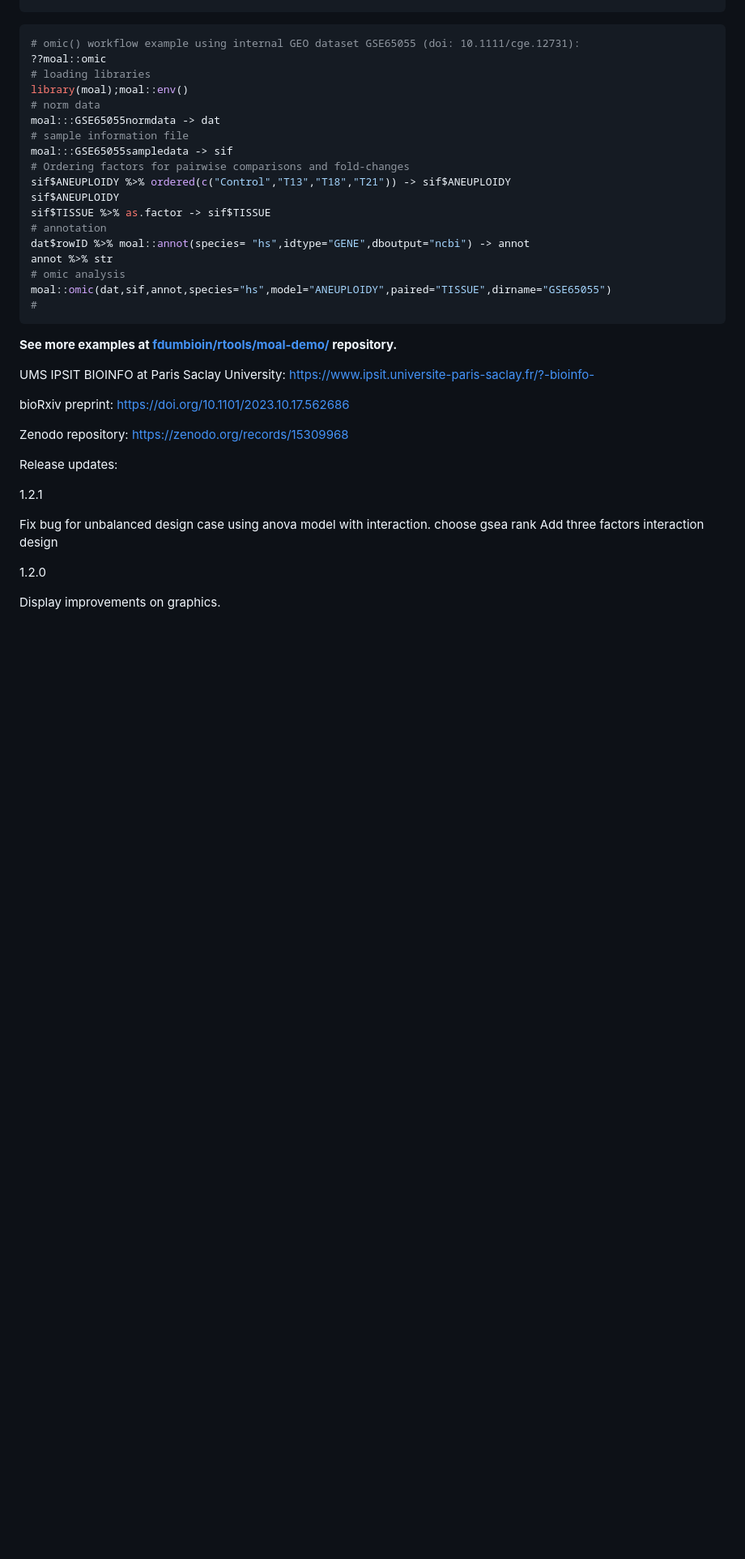
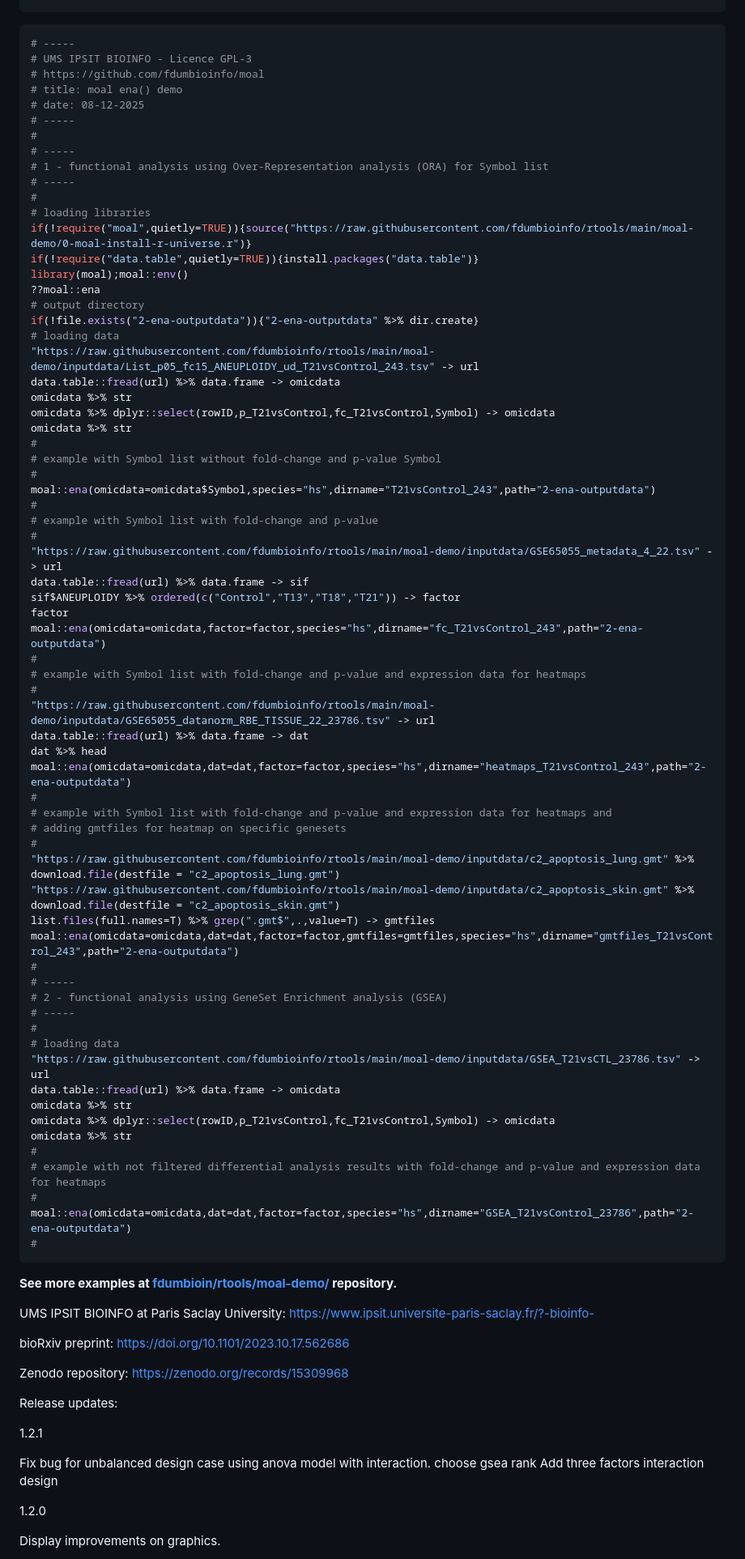
Before and after one commit to fdumbioinfo/moal, a Markdown page: README.md, the part around the change printed below. Shown: that part at 81% size. Drawn GitHub-style; blank space fills up the shorter version.

````diff
--- a/README.md
+++ b/README.md
@@ -33,23 +40,72 @@ if(!require("moal",quietly=TRUE)){install.packages("moal",repos=c("https://fdumb
 
 
 ```r
-# omic() workflow example using internal GEO dataset GSE65055 (doi: 10.1111/cge.12731):
-??moal::omic
+# -----
+# UMS IPSIT BIOINFO - Licence GPL-3
+# https://github.com/fdumbioinfo/moal
+# title: moal ena() demo
+# date: 08-12-2025
+# -----
+#
+# -----
+# 1 - functional analysis using Over-Representation analysis (ORA) for Symbol list
+# -----
+#
 # loading libraries
+if(!require("moal",quietly=TRUE)){source("https://raw.githubusercontent.com/fdumbioinfo/rtools/main/moal-demo/0-moal-install-r-universe.r")}
+if(!require("data.table",quietly=TRUE)){install.packages("data.table")}
 library(moal);moal::env()
-# norm data
-moal:::GSE65055normdata -> dat
-# sample information file
-moal:::GSE65055sampledata -> sif
-# Ordering factors for pairwise comparisons and fold-changes
-sif$ANEUPLOIDY %>% ordered(c("Control","T13","T18","T21")) -> sif$ANEUPLOIDY
-sif$ANEUPLOIDY
-sif$TISSUE %>% as.factor -> sif$TISSUE
-# annotation
-dat$rowID %>% moal::annot(species= "hs",idtype="GENE",dboutput="ncbi") -> annot
-annot %>% str
-# omic analysis
-moal::omic(dat,sif,annot,species="hs",model="ANEUPLOIDY",paired="TISSUE",dirname="GSE65055")
+??moal::ena
+# output directory
+if(!file.exists("2-ena-outputdata")){"2-ena-outputdata" %>% dir.create}
+# loading data
+"https://raw.githubusercontent.com/fdumbioinfo/rtools/main/moal-demo/inputdata/List_p05_fc15_ANEUPLOIDY_ud_T21vsControl_243.tsv" -> url
+data.table::fread(url) %>% data.frame -> omicdata
+omicdata %>% str
+omicdata %>% dplyr::select(rowID,p_T21vsControl,fc_T21vsControl,Symbol) -> omicdata
+omicdata %>% str
+#
+# example with Symbol list without fold-change and p-value Symbol
+#
+moal::ena(omicdata=omicdata$Symbol,species="hs",dirname="T21vsControl_243",path="2-ena-outputdata")
+#
+# example with Symbol list with fold-change and p-value
+#
+"https://raw.githubusercontent.com/fdumbioinfo/rtools/main/moal-demo/inputdata/GSE65055_metadata_4_22.tsv" -> url
+data.table::fread(url) %>% data.frame -> sif
+sif$ANEUPLOIDY %>% ordered(c("Control","T13","T18","T21")) -> factor
+factor
+moal::ena(omicdata=omicdata,factor=factor,species="hs",dirname="fc_T21vsControl_243",path="2-ena-outputdata")
+#
+# example with Symbol list with fold-change and p-value and expression data for heatmaps
+#
+"https://raw.githubusercontent.com/fdumbioinfo/rtools/main/moal-demo/inputdata/GSE65055_datanorm_RBE_TISSUE_22_23786.tsv" -> url
+data.table::fread(url) %>% data.frame -> dat
+dat %>% head
+moal::ena(omicdata=omicdata,dat=dat,factor=factor,species="hs",dirname="heatmaps_T21vsControl_243",path="2-ena-outputdata")
+#
+# example with Symbol list with fold-change and p-value and expression data for heatmaps and
+# adding gmtfiles for heatmap on specific genesets
+#
+"https://raw.githubusercontent.com/fdumbioinfo/rtools/main/moal-demo/inputdata/c2_apoptosis_lung.gmt" %>% download.file(destfile = "c2_apoptosis_lung.gmt")
+"https://raw.githubusercontent.com/fdumbioinfo/rtools/main/moal-demo/inputdata/c2_apoptosis_skin.gmt" %>% download.file(destfile = "c2_apoptosis_skin.gmt")
+list.files(full.names=T) %>% grep(".gmt$",.,value=T) -> gmtfiles
+moal::ena(omicdata=omicdata,dat=dat,factor=factor,gmtfiles=gmtfiles,species="hs",dirname="gmtfiles_T21vsControl_243",path="2-ena-outputdata")
+#
+# -----
+# 2 - functional analysis using GeneSet Enrichment analysis (GSEA)
+# -----
+#
+# loading data
+"https://raw.githubusercontent.com/fdumbioinfo/rtools/main/moal-demo/inputdata/GSEA_T21vsCTL_23786.tsv" -> url
+data.table::fread(url) %>% data.frame -> omicdata
+omicdata %>% str
+omicdata %>% dplyr::select(rowID,p_T21vsControl,fc_T21vsControl,Symbol) -> omicdata
+omicdata %>% str
+#
+# example with not filtered differential analysis results with fold-change and p-value and expression data for heatmaps
+#
+moal::ena(omicdata=omicdata,dat=dat,factor=factor,species="hs",dirname="GSEA_T21vsControl_23786",path="2-ena-outputdata")
 #
 ```
 
````
Also changed, not shown: other parts of README.md (+7 -0 lines).
